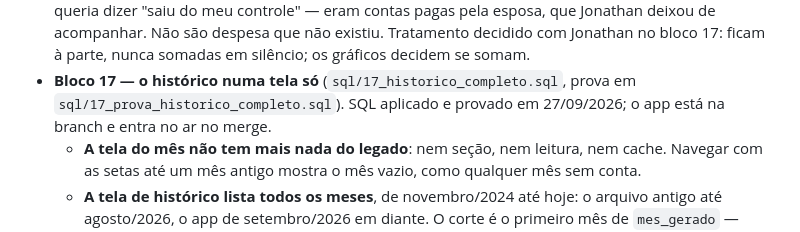
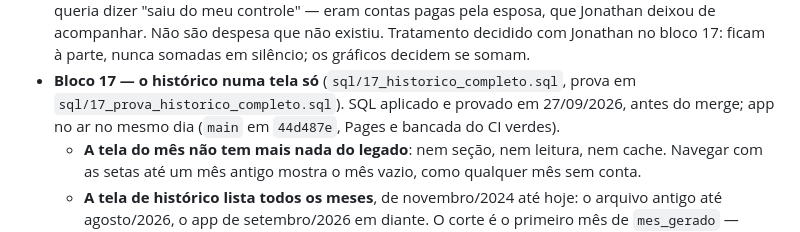
Before and after one commit to profjonathansousa/contas-casa, a Markdown page: ESTADO.md, the part around one of its changes. Drawn GitHub-style.

```diff
--- a/ESTADO.md
+++ b/ESTADO.md
@@ -37,7 +36,8 @@ os gráficos.
   ficam à parte, nunca somadas em silêncio; os gráficos decidem se somam.
 - **Bloco 17 — o histórico numa tela só** (`sql/17_historico_completo.sql`,
   prova em `sql/17_prova_historico_completo.sql`). SQL aplicado e provado em
-  27/09/2026; o app está na branch e entra no ar no merge.
+  27/09/2026, antes do merge; app no ar no mesmo dia (`main` em `44d487e`,
+  Pages e bancada do CI verdes).
   - **A tela do mês não tem mais nada do legado**: nem seção, nem leitura, nem
     cache. Navegar com as setas até um mês antigo mostra o mês vazio, como
     qualquer mês sem conta.
```
Also changed, not shown: other parts of ESTADO.md (+6 -7 lines).
